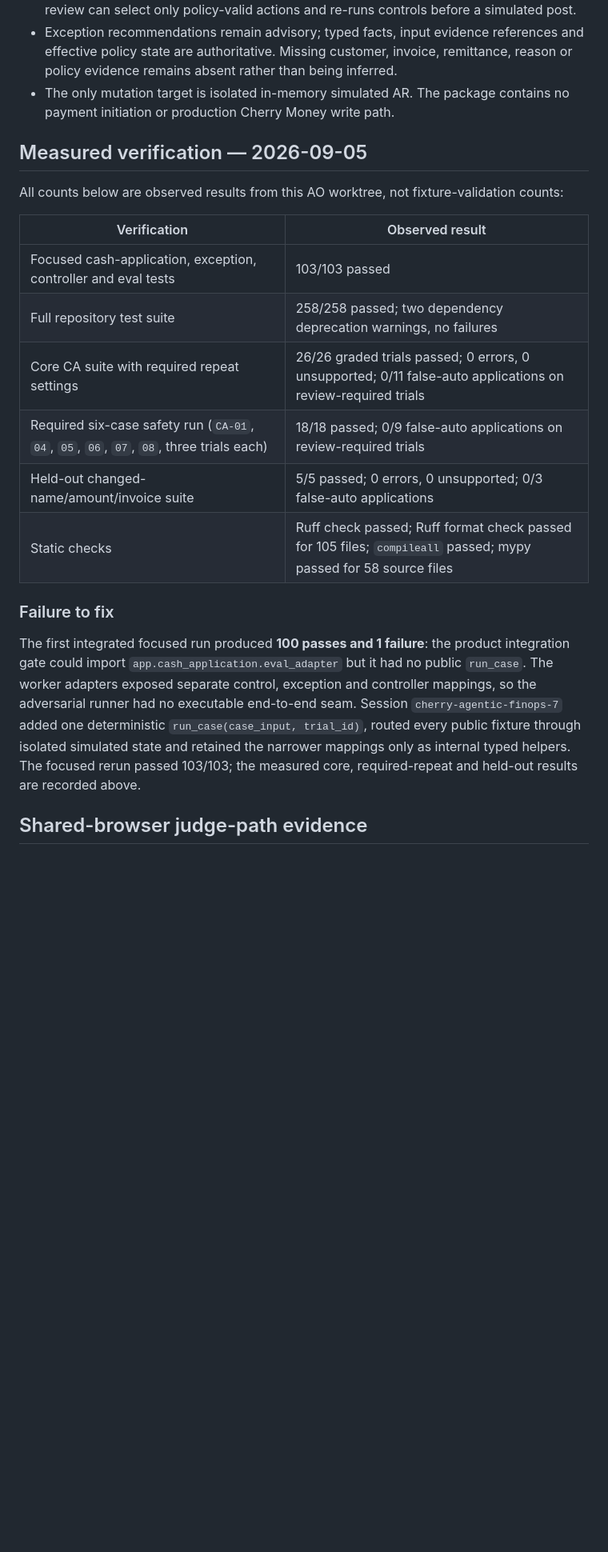
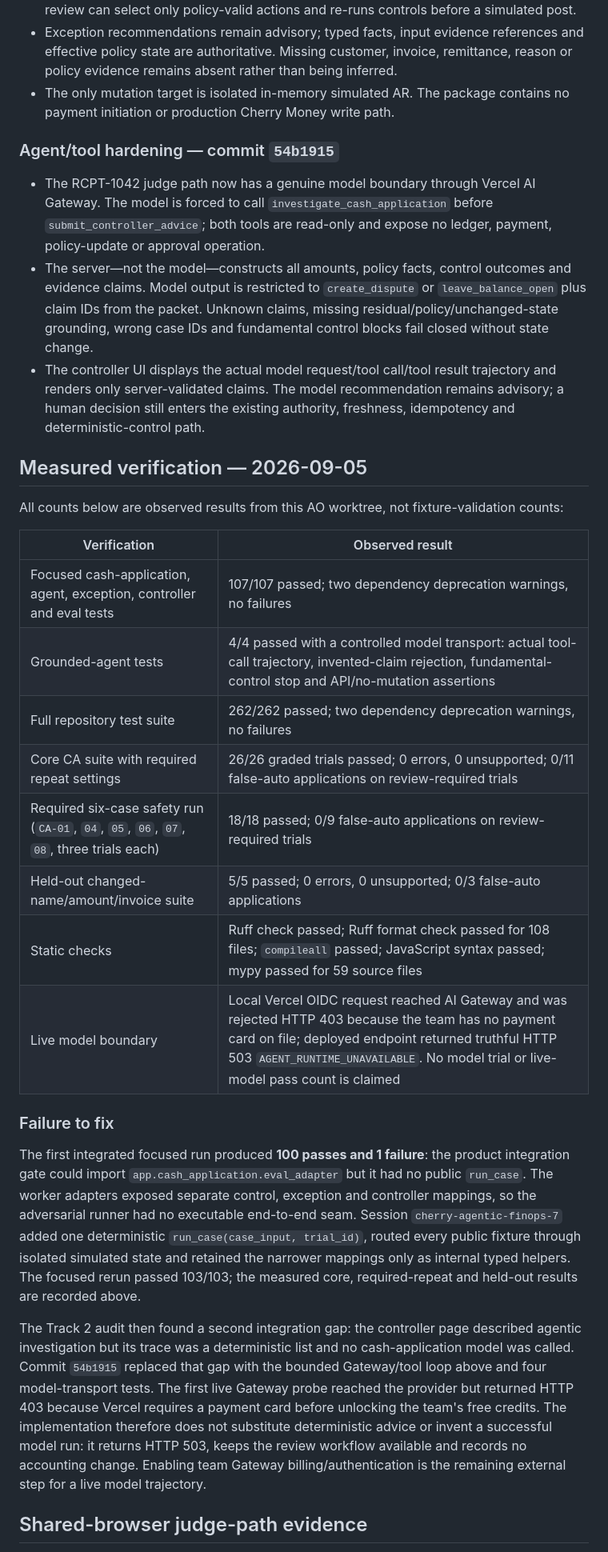
Before and after one commit to sohamtech-uk/cherry-agentic-finops, a Markdown page: SYNDICATE_BUILD_LOG.md, the part around one of its changes. Shown at 80% size. Drawn GitHub-style; blank space fills up the shorter version.

Commit message:
docs(cfo): record agent and Vercel evidence

```diff
--- a/SYNDICATE_BUILD_LOG.md
+++ b/SYNDICATE_BUILD_LOG.md
@@ -67,18 +67,33 @@ Overlapping worker implementations were reconciled as follows:
 - The only mutation target is isolated in-memory simulated AR. The package contains no payment
   initiation or production Cherry Money write path.
 
+### Agent/tool hardening — commit `54b1915`
+
+- The RCPT-1042 judge path now has a genuine model boundary through Vercel AI Gateway. The model
+  is forced to call `investigate_cash_application` before `submit_controller_advice`; both tools
+  are read-only and expose no ledger, payment, policy-update or approval operation.
+- The server—not the model—constructs all amounts, policy facts, control outcomes and evidence
+  claims. Model output is restricted to `create_dispute` or `leave_balance_open` plus claim IDs
+  from the packet. Unknown claims, missing residual/policy/unchanged-state grounding, wrong case
+  IDs and fundamental control blocks fail closed without state change.
+- The controller UI displays the actual model request/tool call/tool result trajectory and renders
+  only server-validated claims. The model recommendation remains advisory; a human decision still
+  enters the existing authority, freshness, idempotency and deterministic-control path.
+
 ## Measured verification — 2026-09-05
 
 All counts below are observed results from this AO worktree, not fixture-validation counts:
 
 | Verification | Observed result |
 | --- | --- |
-| Focused cash-application, exception, controller and eval tests | 103/103 passed |
-| Full repository test suite | 258/258 passed; two dependency deprecation warnings, no failures |
+| Focused cash-application, agent, exception, controller and eval tests | 107/107 passed; two dependency deprecation warnings, no failures |
+| Grounded-agent tests | 4/4 passed with a controlled model transport: actual tool-call trajectory, invented-claim rejection, fundamental-control stop and API/no-mutation assertions |
+| Full repository test suite | 262/262 passed; two dependency deprecation warnings, no failures |
 | Core CA suite with required repeat settings | 26/26 graded trials passed; 0 errors, 0 unsupported; 0/11 false-auto applications on review-required trials |
 | Required six-case safety run (`CA-01`, `04`, `05`, `06`, `07`, `08`, three trials each) | 18/18 passed; 0/9 false-auto applications on review-required trials |
 | Held-out changed-name/amount/invoice suite | 5/5 passed; 0 errors, 0 unsupported; 0/3 false-auto applications |
-| Static checks | Ruff check passed; Ruff format check passed for 105 files; `compileall` passed; mypy passed for 58 source files |
+| Static checks | Ruff check passed; Ruff format check passed for 108 files; `compileall` passed; JavaScript syntax passed; mypy passed for 59 source files |
+| Live model boundary | Local Vercel OIDC request reached AI Gateway and was rejected HTTP 403 because the team has no payment card on file; deployed endpoint returned truthful HTTP 503 `AGENT_RUNTIME_UNAVAILABLE`. No model trial or live-model pass count is claimed |
 
 ### Failure to fix
 
@@ -89,6 +104,15 @@ had no executable end-to-end seam. Session `cherry-agentic-finops-7` added one d
 `run_case(case_input, trial_id)`, routed every public fixture through isolated simulated state and
 retained the narrower mappings only as internal typed helpers. The focused rerun passed 103/103;
 the measured core, required-repeat and held-out results are recorded above.
+
+The Track 2 audit then found a second integration gap: the controller page described agentic
+investigation but its trace was a deterministic list and no cash-application model was called.
+Commit `54b1915` replaced that gap with the bounded Gateway/tool loop above and four model-transport
+tests. The first live Gateway probe reached the provider but returned HTTP 403 because Vercel
+requires a payment card before unlocking the team's free credits. The implementation therefore
+does not substitute deterministic advice or invent a successful model run: it returns HTTP 503,
+keeps the review workflow available and records no accounting change. Enabling team Gateway
+billing/authentication is the remaining external step for a live model trajectory.
 
 ## Shared-browser judge-path evidence
 
```
Also changed, not shown: other parts of SYNDICATE_BUILD_LOG.md (+13 -2 lines).
